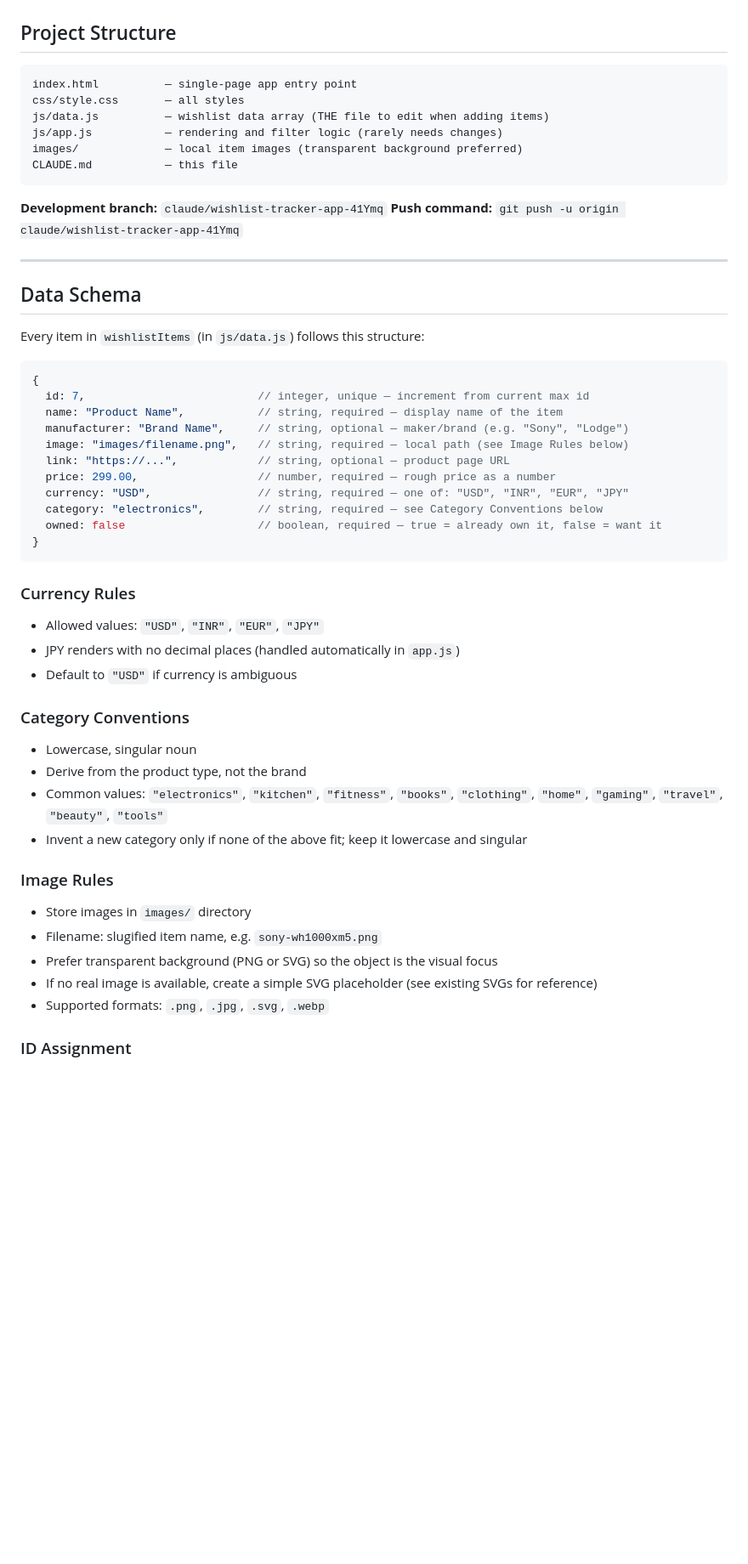
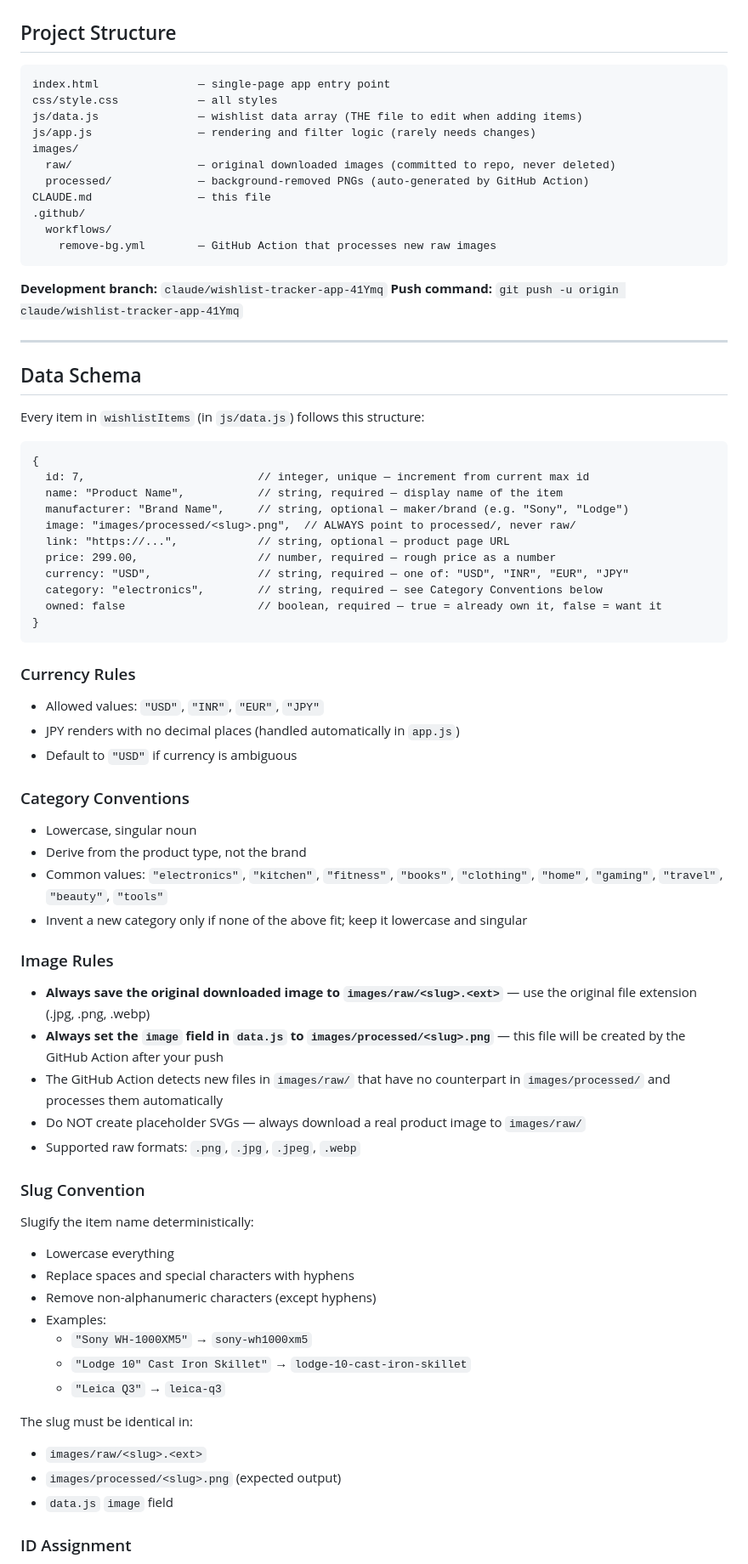
Before and after one commit to RishabhMakes/wishlist, a Markdown page: CLAUDE.md, the part around one of its changes. Shown at 85% size. Rendered like a GitHub page; blank space fills up the shorter version.

````diff
--- a/CLAUDE.md
+++ b/CLAUDE.md
@@ -8,12 +8,17 @@ All data is in `js/data.js`. The site is deployed via GitHub Pages.
 ## Project Structure
 
 ```
-index.html          — single-page app entry point
-css/style.css       — all styles
-js/data.js          — wishlist data array (THE file to edit when adding items)
-js/app.js           — rendering and filter logic (rarely needs changes)
-images/             — local item images (transparent background preferred)
-CLAUDE.md           — this file
+index.html               — single-page app entry point
+css/style.css            — all styles
+js/data.js               — wishlist data array (THE file to edit when adding items)
+js/app.js                — rendering and filter logic (rarely needs changes)
+images/
+  raw/                   — original downloaded images (committed to repo, never deleted)
+  processed/             — background-removed PNGs (auto-generated by GitHub Action)
+CLAUDE.md                — this file
+.github/
+  workflows/
+    remove-bg.yml        — GitHub Action that processes new raw images
 ```
 
 **Development branch:** `claude/wishlist-tracker-app-41Ymq`
@@ -25,12 +30,12 @@ CLAUDE.md           — this file
 
 Every item in `wishlistItems` (in `js/data.js`) follows this structure:
 
-```js
+```
 {
   id: 7,                          // integer, unique — increment from current max id
   name: "Product Name",           // string, required — display name of the item
   manufacturer: "Brand Name",     // string, optional — maker/brand (e.g. "Sony", "Lodge")
-  image: "images/filename.png",   // string, required — local path (see Image Rules below)
+  image: "images/processed/<slug>.png",  // ALWAYS point to processed/, never raw/
   link: "https://...",            // string, optional — product page URL
   price: 299.00,                  // number, required — rough price as a number
   currency: "USD",                // string, required — one of: "USD", "INR", "EUR", "JPY"
@@ -40,21 +45,40 @@ Every item in `wishlistItems` (in `js/data.js`) follows this structure:
 ```
 
 ### Currency Rules
-- Allowed values: `"USD"`, `"INR"`, `"EUR"`, `"JPY"`
-- JPY renders with no decimal places (handled automatically in `app.js`)
-- Default to `"USD"` if currency is ambiguous
+
+* Allowed values: `"USD"`, `"INR"`, `"EUR"`, `"JPY"`
+* JPY renders with no decimal places (handled automatically in `app.js`)
+* Default to `"USD"` if currency is ambiguous
 
 ### Category Conventions
-- Lowercase, singular noun
-- Derive from the product type, not the brand
-- Common values: `"electronics"`, `"kitchen"`, `"fitness"`, `"books"`, `"clothing"`, `"home"`, `"gaming"`, `"travel"`, `"beauty"`, `"tools"`
-- Invent a new category only if none of the above fit; keep it lowercase and singular
+
+* Lowercase, singular noun
+* Derive from the product type, not the brand
+* Common values: `"electronics"`, `"kitchen"`, `"fitness"`, `"books"`, `"clothing"`, `"home"`, `"gaming"`, `"travel"`, `"beauty"`, `"tools"`
+* Invent a new category only if none of the above fit; keep it lowercase and singular
 
 ### Image Rules
-- Store images in `images/` directory
-- Filename: slugified item name, e.g. `sony-wh1000xm5.png`
-- Prefer transparent background (PNG or SVG) so the object is the visual focus
-- If no real image is available, create a simple SVG placeholder (see existing SVGs for reference)
-- Supported formats: `.png`, `.jpg`, `.svg`, `.webp`
+
+* **Always save the original downloaded image to `images/raw/<slug>.<ext>`** — use the original file extension (.jpg, .png, .webp)
+* **Always set the `image` field in `data.js` to `images/processed/<slug>.png`** — this file will be created by the GitHub Action after your push
+* The GitHub Action detects new files in `images/raw/` that have no counterpart in `images/processed/` and processes them automatically
+* Do NOT create placeholder SVGs — always download a real product image to `images/raw/`
+* Supported raw formats: `.png`, `.jpg`, `.jpeg`, `.webp`
+
+### Slug Convention
+
+Slugify the item name deterministically:
+* Lowercase everything
+* Replace spaces and special characters with hyphens
+* Remove non-alphanumeric characters (except hyphens)
+* Examples:
+  * `"Sony WH-1000XM5"` → `sony-wh1000xm5`
+  * `"Lodge 10" Cast Iron Skillet"` → `lodge-10-cast-iron-skillet`
+  * `"Leica Q3"` → `leica-q3`
+
+The slug must be identical in:
+* `images/raw/<slug>.<ext>`
+* `images/processed/<slug>.png` (expected output)
+* `data.js` `image` field
 
 ### ID Assignment
````
Also changed, not shown: other parts of CLAUDE.md (+76 -23 lines).
